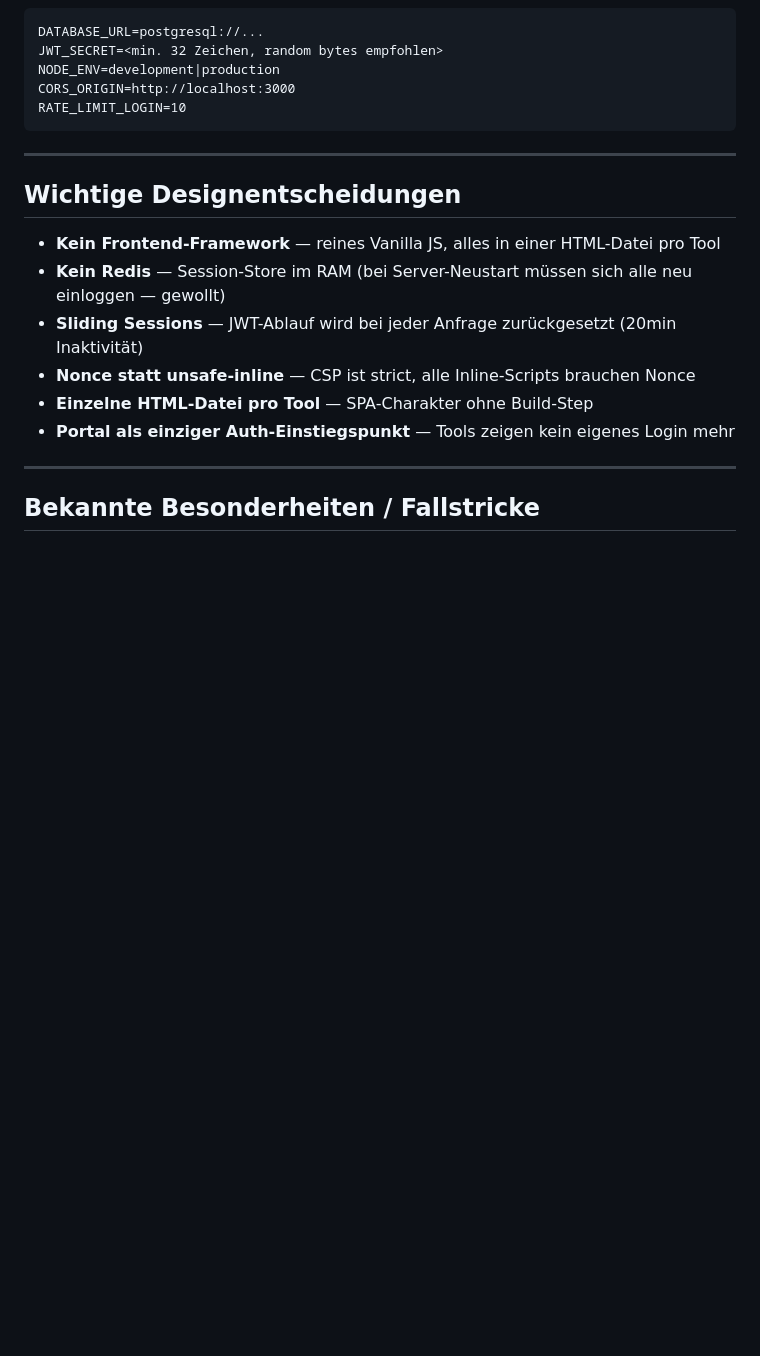
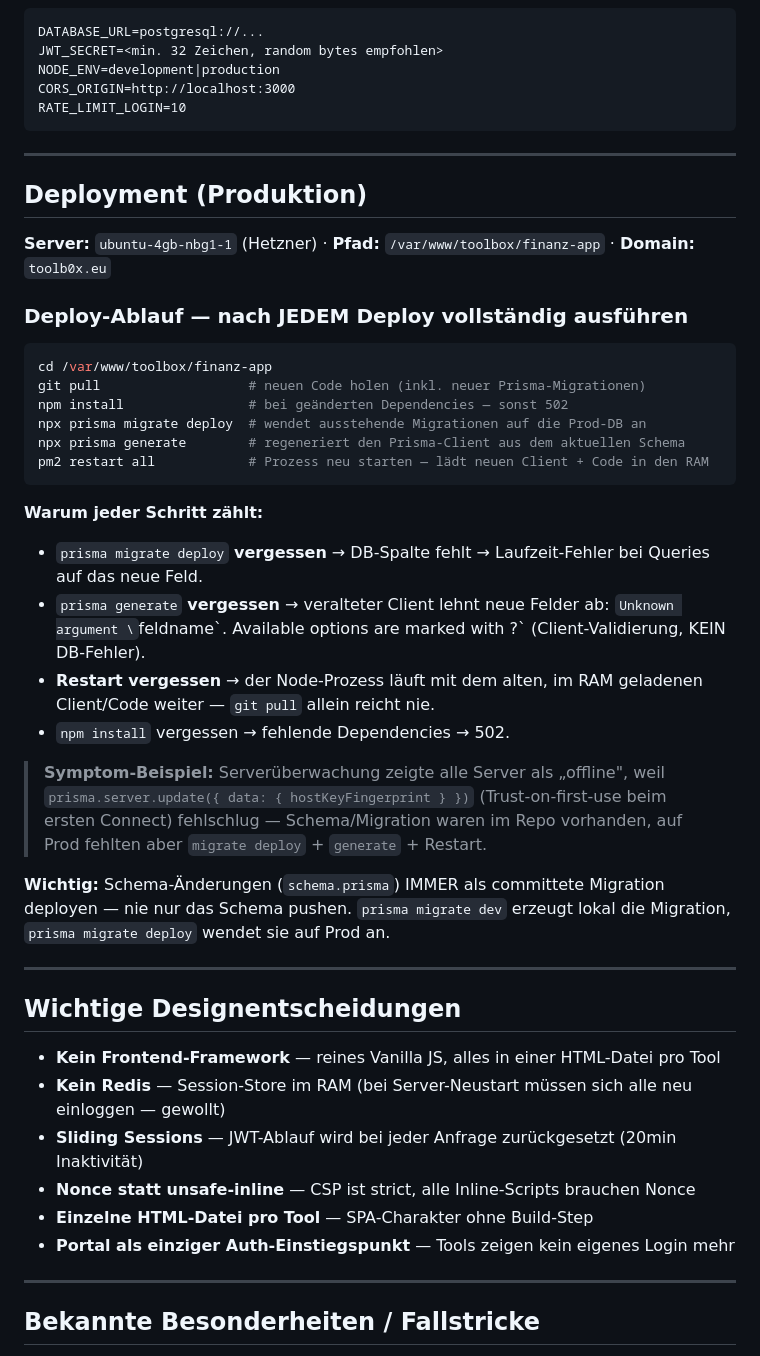
Before and after one commit to Z3phyr404/toolb0x, a Markdown page: CLAUDE.md, the part around the change. Drawn GitHub-style; blank space fills up the shorter version.

Commit message:
Docs: Deployment-Abschnitt in CLAUDE.md ergänzt
Nach jedem Deploy müssen prisma migrate deploy + prisma generate + Restart
laufen. Dokumentiert am Fall der Serverüberwachung (Server erschienen offline,
weil hostKeyFingerprint-Migration/Client auf Prod nicht aktualisiert waren).

Co-Authored-By: Claude Opus 4.8 <noreply@anthropic.com>

````diff
--- a/CLAUDE.md
+++ b/CLAUDE.md
@@ -370,6 +370,32 @@ RATE_LIMIT_LOGIN=10
 
 ---
 
+## Deployment (Produktion)
+
+**Server:** `ubuntu-4gb-nbg1-1` (Hetzner) · **Pfad:** `/var/www/toolbox/finanz-app` · **Domain:** `toolb0x.eu`
+
+### Deploy-Ablauf — nach JEDEM Deploy vollständig ausführen
+```bash
+cd /var/www/toolbox/finanz-app
+git pull                   # neuen Code holen (inkl. neuer Prisma-Migrationen)
+npm install                # bei geänderten Dependencies — sonst 502
+npx prisma migrate deploy  # wendet ausstehende Migrationen auf die Prod-DB an
+npx prisma generate        # regeneriert den Prisma-Client aus dem aktuellen Schema
+pm2 restart all            # Prozess neu starten — lädt neuen Client + Code in den RAM
+```
+
+**Warum jeder Schritt zählt:**
+- `prisma migrate deploy` **vergessen** → DB-Spalte fehlt → Laufzeit-Fehler bei Queries auf das neue Feld.
+- `prisma generate` **vergessen** → veralteter Client lehnt neue Felder ab: `Unknown argument \`feldname\`. Available options are marked with ?` (Client-Validierung, KEIN DB-Fehler).
+- **Restart vergessen** → der Node-Prozess läuft mit dem alten, im RAM geladenen Client/Code weiter — `git pull` allein reicht nie.
+- `npm install` vergessen → fehlende Dependencies → 502.
+
+> **Symptom-Beispiel:** Serverüberwachung zeigte alle Server als „offline", weil `prisma.server.update({ data: { hostKeyFingerprint } })` (Trust-on-first-use beim ersten Connect) fehlschlug — Schema/Migration waren im Repo vorhanden, auf Prod fehlten aber `migrate deploy` + `generate` + Restart.
+
+**Wichtig:** Schema-Änderungen (`schema.prisma`) IMMER als committete Migration deployen — nie nur das Schema pushen. `prisma migrate dev` erzeugt lokal die Migration, `prisma migrate deploy` wendet sie auf Prod an.
+
+---
+
 ## Wichtige Designentscheidungen
 
 - **Kein Frontend-Framework** — reines Vanilla JS, alles in einer HTML-Datei pro Tool
````
